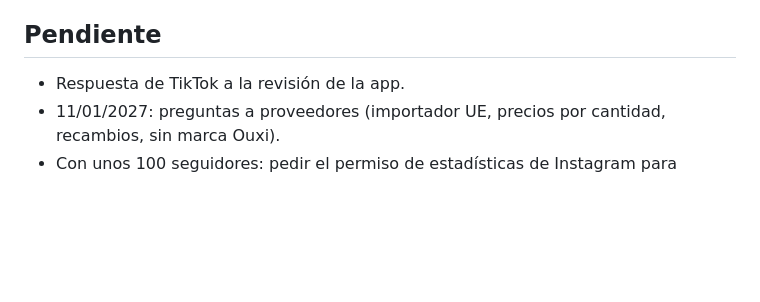
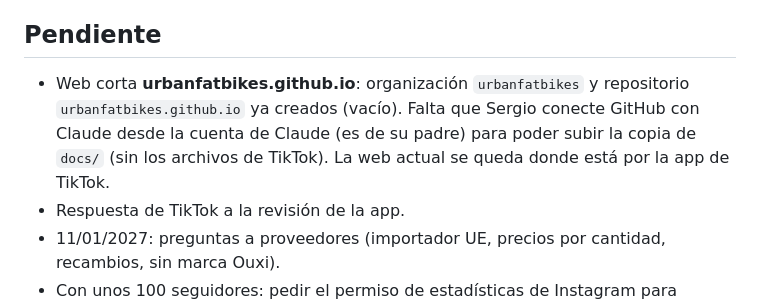
Before and after one commit to sergiogarcia03/urbanfatbikes-redes, a Markdown page: CLAUDE.md, the part around the change. GitHub-like rendering; blank space fills up the shorter version.

Commit message:
Anotar la web corta pendiente de permiso
Co-Authored-By: Claude Opus 5.5 <noreply@anthropic.com>
Claude-Session: https://claude.ai/code/session_01V1XNpUbkNZwBBpJpojktBy

```diff
--- a/CLAUDE.md
+++ b/CLAUDE.md
@@ -80,6 +80,9 @@ Léelo al empezar cualquier sesión. Resume lo que Sergio y Claude han decidido.
   «Modelo de negocio fatbikes España».
 
 ## Pendiente
+- Web corta **urbanfatbikes.github.io**: organización `urbanfatbikes` y repositorio `urbanfatbikes.github.io` ya creados
+  (vacío). Falta que Sergio conecte GitHub con Claude desde la cuenta de Claude (es de su padre) para poder subir
+  la copia de `docs/` (sin los archivos de TikTok). La web actual se queda donde está por la app de TikTok.
 - Respuesta de TikTok a la revisión de la app.
 - 11/01/2027: preguntas a proveedores (importador UE, precios por cantidad, recambios, sin marca Ouxi).
 - Con unos 100 seguidores: pedir el permiso de estadísticas de Instagram para ajustar horarios.
```
